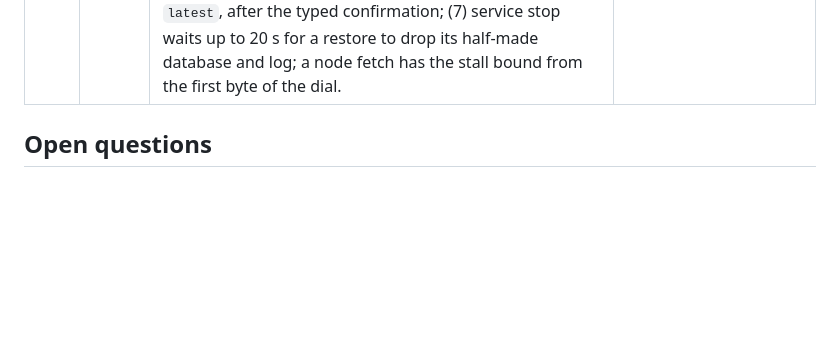
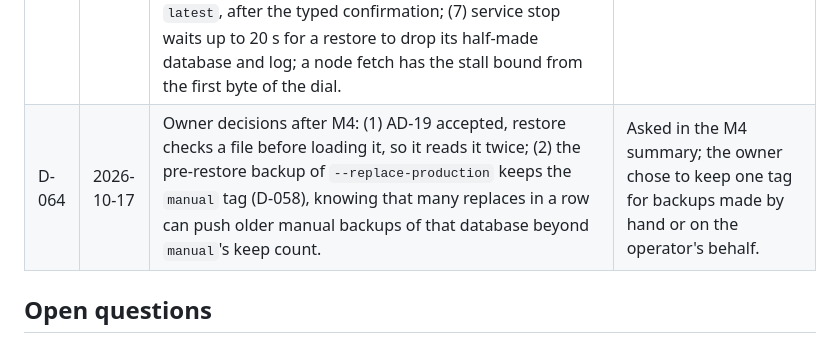
Before and after one commit to jufianto/sevjala, a Markdown page: docs/decisions.md, the part around the change. Drawn GitHub-style; blank space fills up the shorter version.

```diff
--- a/docs/decisions.md
+++ b/docs/decisions.md
@@ -69,6 +69,7 @@ Hard-to-reverse choices beyond the blueprint get an [ADR](./adr/README.md).
 | D-061 | 2026-10-16 | A failed load into a new database drops that database and says so. A failed `--replace-production` after the drop leaves production partly loaded and the error names the way back: `sevjala restore <pre-restore id> --replace-production`. The node's `GET /backups/{id}` answers 503 while the backup is received or deleted (the spec said 409; 503 matches `PUT` and `DELETE`) and 422 for a damaged file. | MySQL cannot swap databases atomically (blueprint: drop and reload); the operator gets a single command instead of a recovery procedure. |
 | D-062 | 2026-10-16 | `POST /restore` takes `dry_run`: it resolves and checks the request (backup, target, existence) without starting, so the `--replace-production` confirmation shows the backup, its date and size before the operator types the name; the agent itself also requires `confirm` equal to the database. `sevjala restore --status` follows the running or last restore. On a node, `restore` answers how to export the file and restore it on the controller. | The CLI must not duplicate the controller's choice of backup; Ctrl-C must not leave the operator without a way to watch again. |
 | D-063 | 2026-10-16 | After the final review: (1) every restore holds backups of its target from create to the end, not only a replace, so `--into <configured name>` cannot be dumped half loaded; (2) a replace that fails after the drop (load error or service stop) leaves `<data-dir>/replace-incomplete-<db>` naming the pre-restore backup; while it exists backups of that database are refused with the way back, and the next replace skips its own pre-restore backup (the database is already broken) and removes the file when it succeeds. Deleting the file by hand is the escape hatch; (3) `latest` only counts copies on answering nodes; (4) restore names may not start with `-` (the mysql client would read one as an option); (5) `--file` is copied into `staging/<id>.restore.part` while it is checked and the copy is loaded, so the file cannot change between check and load; (6) the CLI sends the backup id it showed, not `latest`, after the typed confirmation; (7) service stop waits up to 20 s for a restore to drop its half-made database and log; a node fetch has the stall bound from the first byte of the dial. | Review found each of these could load or back up the wrong data, or leave the operator without a record. |
+| D-064 | 2026-10-17 | Owner decisions after M4: (1) AD-19 accepted, restore checks a file before loading it, so it reads it twice; (2) the pre-restore backup of `--replace-production` keeps the `manual` tag (D-058), knowing that many replaces in a row can push older manual backups of that database beyond `manual`'s keep count. | Asked in the M4 summary; the owner chose to keep one tag for backups made by hand or on the operator's behalf. |
 
 ## Open questions
 
```
Also changed, not shown: docs/BLUEPRINT.md (+1 -0 lines).
